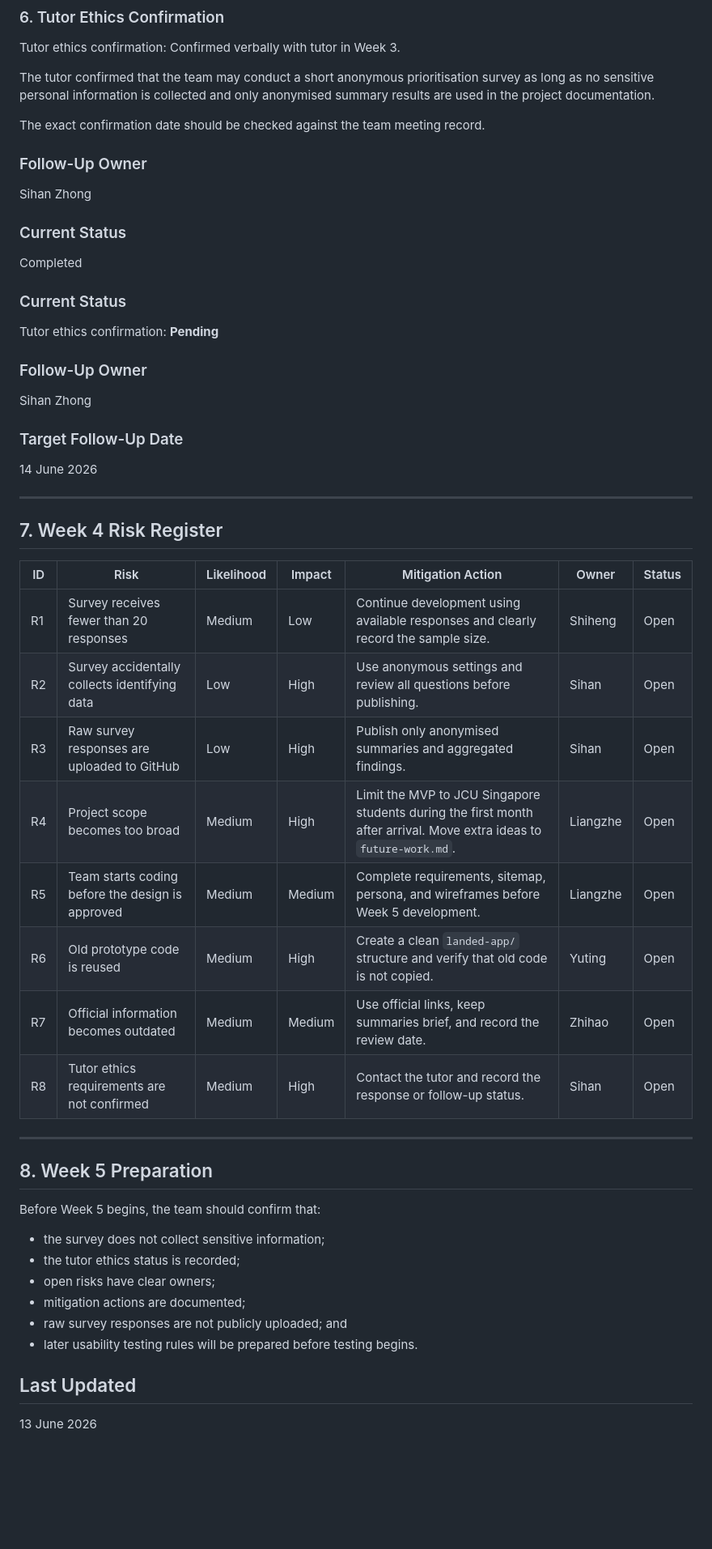
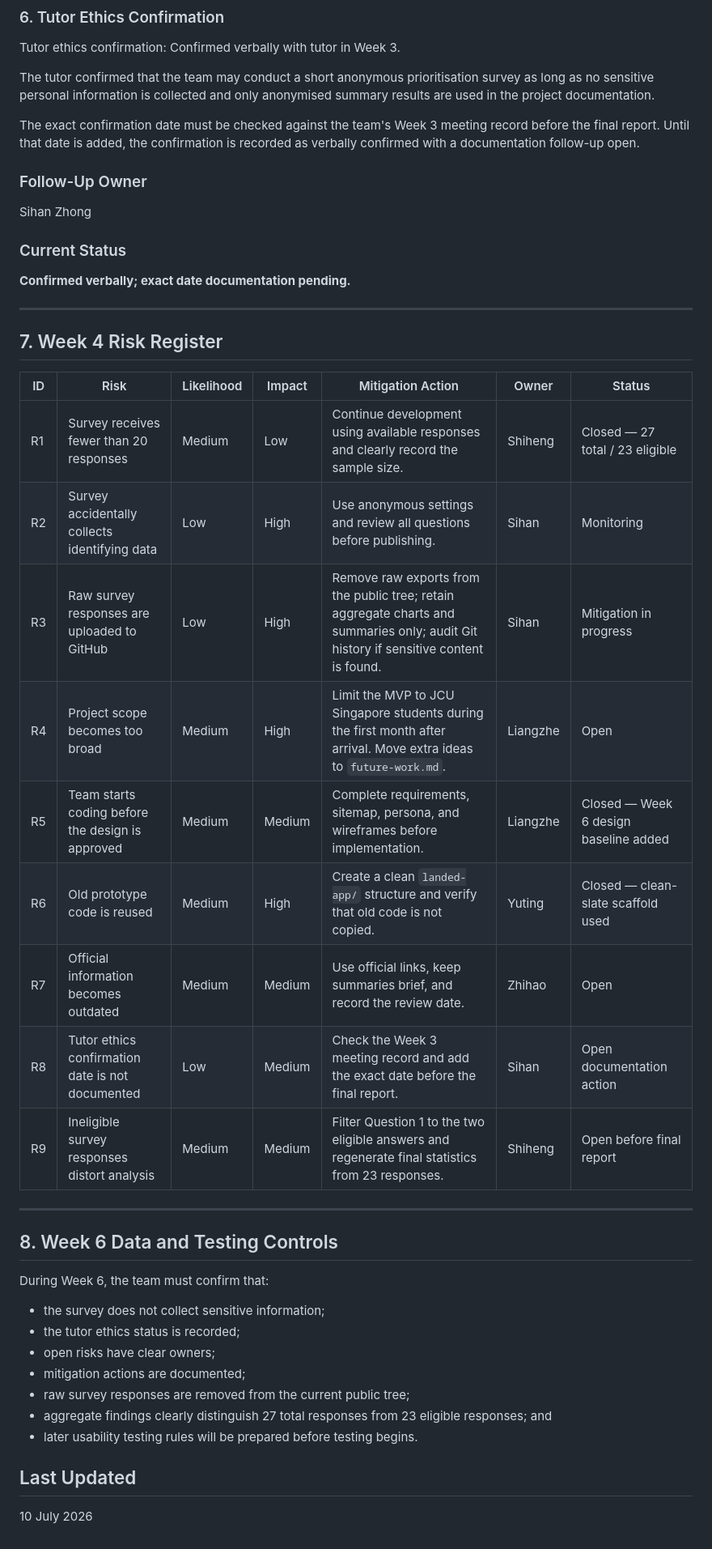
Before and after one commit to Cailiangzhe/CP3102_Landed, a Markdown page: docs/ethics-and-risk.md, the part around the change. Shown at 81% size. GitHub-like rendering; blank space fills up the shorter version.

Commit message:
docs: correct survey data handling and update Week 6 risks

```diff
--- a/docs/ethics-and-risk.md
+++ b/docs/ethics-and-risk.md
@@ -85,7 +85,7 @@ Tutor ethics confirmation: Confirmed verbally with tutor in Week 3.
 
 The tutor confirmed that the team may conduct a short anonymous prioritisation survey as long as no sensitive personal information is collected and only anonymised summary results are used in the project documentation.
 
-The exact confirmation date should be checked against the team meeting record.
+The exact confirmation date must be checked against the team's Week 3 meeting record before the final report. Until that date is added, the confirmation is recorded as verbally confirmed with a documentation follow-up open.
 
 ### Follow-Up Owner
 
@@ -93,19 +93,7 @@ Sihan Zhong
 
 ### Current Status
 
-Completed
-
-### Current Status
-
-Tutor ethics confirmation: **Pending**
-
-### Follow-Up Owner
-
-Sihan Zhong
-
-### Target Follow-Up Date
-
-14 June 2026
+**Confirmed verbally; exact date documentation pending.**
 
 ---
 
@@ -113,28 +101,30 @@ Sihan Zhong
 
 | ID | Risk                                             | Likelihood | Impact | Mitigation Action                                                                                                   | Owner    | Status |
 | -- | ------------------------------------------------ | ---------- | ------ | ------------------------------------------------------------------------------------------------------------------- | -------- | ------ |
-| R1 | Survey receives fewer than 20 responses          | Medium     | Low    | Continue development using available responses and clearly record the sample size.                                  | Shiheng  | Open   |
-| R2 | Survey accidentally collects identifying data    | Low        | High   | Use anonymous settings and review all questions before publishing.                                                  | Sihan    | Open   |
-| R3 | Raw survey responses are uploaded to GitHub      | Low        | High   | Publish only anonymised summaries and aggregated findings.                                                          | Sihan    | Open   |
+| R1 | Survey receives fewer than 20 responses          | Medium     | Low    | Continue development using available responses and clearly record the sample size.                                  | Shiheng  | Closed — 27 total / 23 eligible |
+| R2 | Survey accidentally collects identifying data    | Low        | High   | Use anonymous settings and review all questions before publishing.                                                  | Sihan    | Monitoring |
+| R3 | Raw survey responses are uploaded to GitHub      | Low        | High   | Remove raw exports from the public tree; retain aggregate charts and summaries only; audit Git history if sensitive content is found. | Sihan | Mitigation in progress |
 | R4 | Project scope becomes too broad                  | Medium     | High   | Limit the MVP to JCU Singapore students during the first month after arrival. Move extra ideas to `future-work.md`. | Liangzhe | Open   |
-| R5 | Team starts coding before the design is approved | Medium     | Medium | Complete requirements, sitemap, persona, and wireframes before Week 5 development.                                  | Liangzhe | Open   |
-| R6 | Old prototype code is reused                     | Medium     | High   | Create a clean `landed-app/` structure and verify that old code is not copied.                                      | Yuting   | Open   |
+| R5 | Team starts coding before the design is approved | Medium     | Medium | Complete requirements, sitemap, persona, and wireframes before implementation.                                      | Liangzhe | Closed — Week 6 design baseline added |
+| R6 | Old prototype code is reused                     | Medium     | High   | Create a clean `landed-app/` structure and verify that old code is not copied.                                      | Yuting   | Closed — clean-slate scaffold used |
 | R7 | Official information becomes outdated            | Medium     | Medium | Use official links, keep summaries brief, and record the review date.                                               | Zhihao   | Open   |
-| R8 | Tutor ethics requirements are not confirmed      | Medium     | High   | Contact the tutor and record the response or follow-up status.                                                      | Sihan    | Open   |
+| R8 | Tutor ethics confirmation date is not documented | Low        | Medium | Check the Week 3 meeting record and add the exact date before the final report.                                     | Sihan    | Open documentation action |
+| R9 | Ineligible survey responses distort analysis     | Medium     | Medium | Filter Question 1 to the two eligible answers and regenerate final statistics from 23 responses.                   | Shiheng  | Open before final report |
 
 ---
 
-## 8. Week 5 Preparation
+## 8. Week 6 Data and Testing Controls
 
-Before Week 5 begins, the team should confirm that:
+During Week 6, the team must confirm that:
 
 * the survey does not collect sensitive information;
 * the tutor ethics status is recorded;
 * open risks have clear owners;
 * mitigation actions are documented;
-* raw survey responses are not publicly uploaded; and
+* raw survey responses are removed from the current public tree;
+* aggregate findings clearly distinguish 27 total responses from 23 eligible responses; and
 * later usability testing rules will be prepared before testing begins.
 
 ## Last Updated
 
-13 June 2026
+10 July 2026
```
Also changed, not shown: docs/data-management.md (added, +39 -0 lines).
